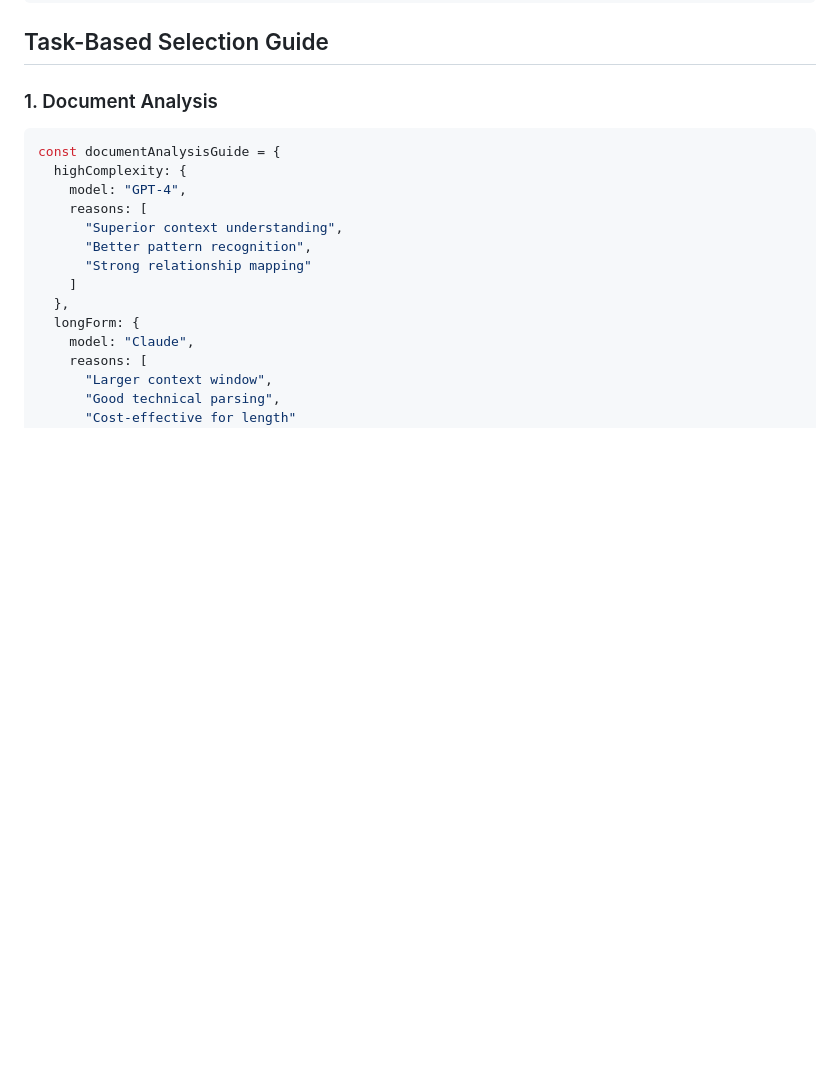
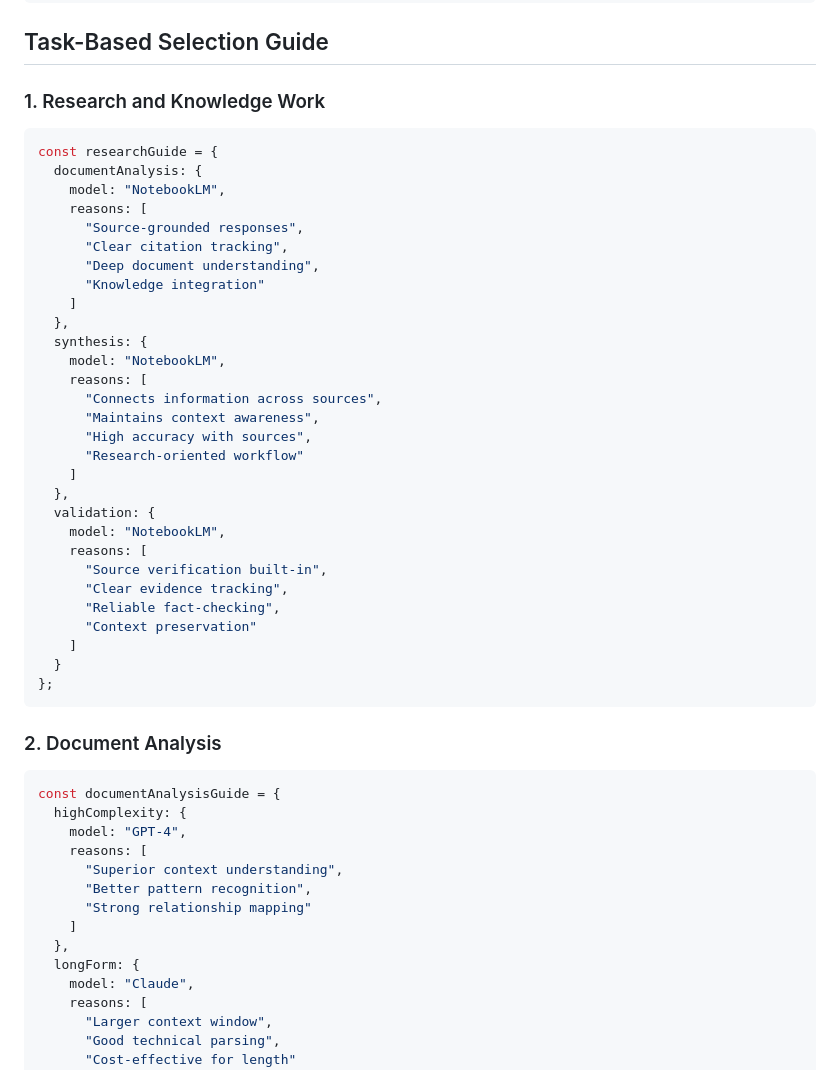
Before and after one commit to remsecond/evidenceai, a Markdown page: docs/MODEL_SELECTION_GUIDE.md, the part around the change printed below. GitHub-like rendering; blank space fills up the shorter version.

````diff
--- a/docs/MODEL_SELECTION_GUIDE.md
+++ b/docs/MODEL_SELECTION_GUIDE.md
@@ -100,7 +175,40 @@ const bertCapabilities = {
 
 ## Task-Based Selection Guide
 
-### 1. Document Analysis
+### 1. Research and Knowledge Work
+```javascript
+const researchGuide = {
+  documentAnalysis: {
+    model: "NotebookLM",
+    reasons: [
+      "Source-grounded responses",
+      "Clear citation tracking",
+      "Deep document understanding",
+      "Knowledge integration"
+    ]
+  },
+  synthesis: {
+    model: "NotebookLM",
+    reasons: [
+      "Connects information across sources",
+      "Maintains context awareness",
+      "High accuracy with sources",
+      "Research-oriented workflow"
+    ]
+  },
+  validation: {
+    model: "NotebookLM",
+    reasons: [
+      "Source verification built-in",
+      "Clear evidence tracking",
+      "Reliable fact-checking",
+      "Context preservation"
+    ]
+  }
+};
+```
+
+### 2. Document Analysis
 ```javascript
 const documentAnalysisGuide = {
   highComplexity: {
````
Also changed, not shown: other parts of docs/MODEL_SELECTION_GUIDE.md (+133 -58 lines).
